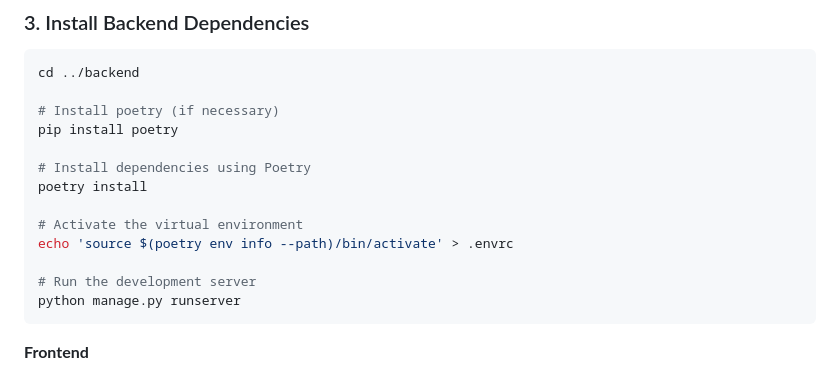
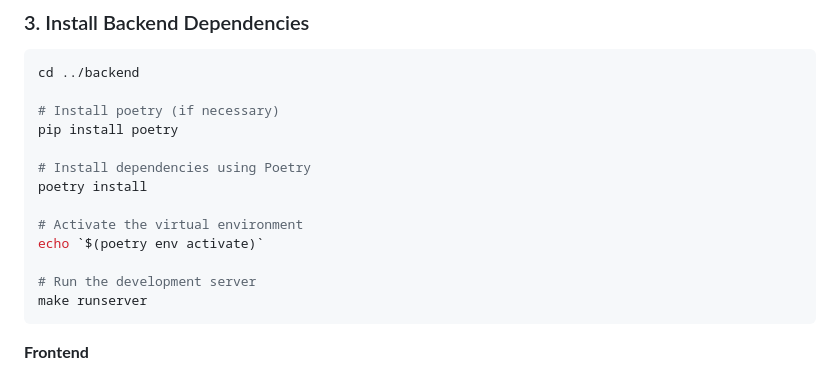
Before and after one commit to KiddKailash/LearnABLE, a Markdown page: README.md, the part around the change. Rendered like a GitHub page.

Commit message:
Updated Backend Installation Instructions

````diff
--- a/README.md
+++ b/README.md
@@ -135,10 +135,10 @@ pip install poetry
 poetry install
 
 # Activate the virtual environment
-echo 'source $(poetry env info --path)/bin/activate' > .envrc
+echo `$(poetry env activate)`
 
 # Run the development server
-python manage.py runserver
+make runserver
 ```
 
 **Frontend**
````
